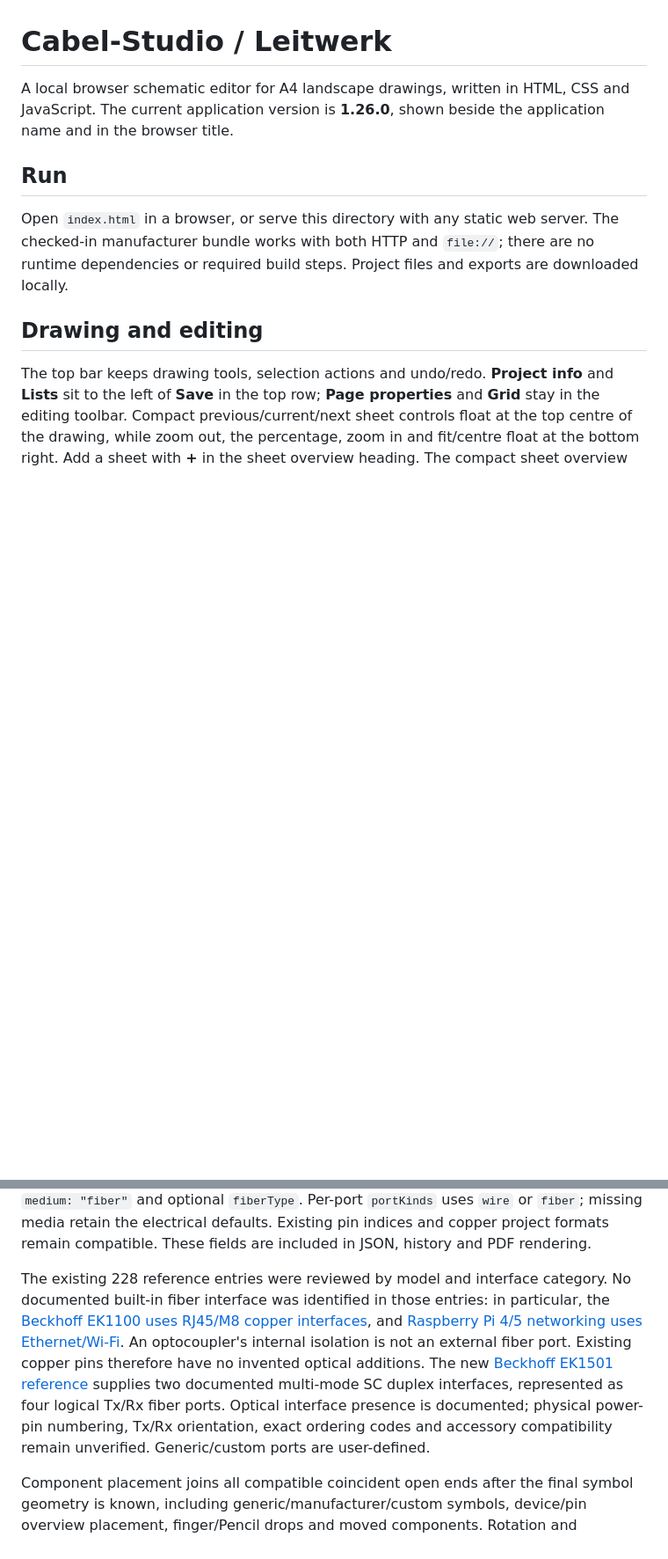
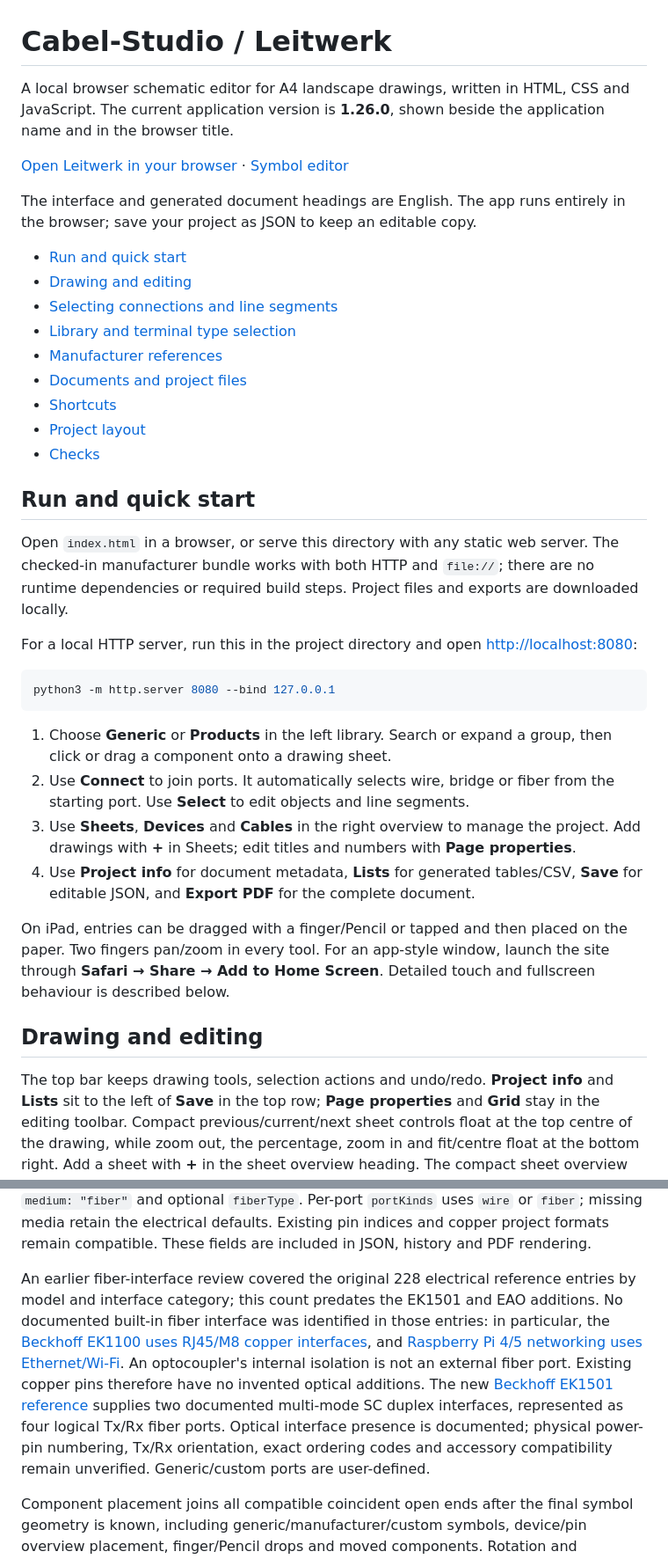
Before and after one commit to TheYogi1999/Cabel-Studio, a Markdown page: README.md, 2 parts joined by grey strips. Shown at 88% size. Drawn GitHub-style; blank space fills up the shorter version.

````diff
--- a/README.md
+++ b/README.md
@@ -2,9 +2,36 @@
 
 A local browser schematic editor for A4 landscape drawings, written in HTML, CSS and JavaScript. The current application version is **1.26.0**, shown beside the application name and in the browser title.
 
-## Run
+[Open Leitwerk in your browser](https://theyogi1999.github.io/Cabel-Studio/) · [Symbol editor](https://theyogi1999.github.io/Cabel-Studio/symbol-editor.html)
+
+The interface and generated document headings are English. The app runs entirely in the browser; save your project as JSON to keep an editable copy.
+
+- [Run and quick start](#run-and-quick-start)
+- [Drawing and editing](#drawing-and-editing)
+- [Selecting connections and line segments](#selecting-connections-and-line-segments)
+- [Library and terminal type selection](#compact-library-and-terminal-type-selection)
+- [Manufacturer references](#manufacturer-libraries)
+- [Documents and project files](#documents-and-project-files)
+- [Shortcuts](#shortcuts)
+- [Project layout](#project-layout)
+- [Checks](#checks)
+
+## Run and quick start
 
 Open `index.html` in a browser, or serve this directory with any static web server. The checked-in manufacturer bundle works with both HTTP and `file://`; there are no runtime dependencies or required build steps. Project files and exports are downloaded locally.
+
+For a local HTTP server, run this in the project directory and open <http://localhost:8080>:
+
+```sh
+python3 -m http.server 8080 --bind 127.0.0.1
+```
+
+1. Choose **Generic** or **Products** in the left library. Search or expand a group, then click or drag a component onto a drawing sheet.
+2. Use **Connect** to join ports. It automatically selects wire, bridge or fiber from the starting port. Use **Select** to edit objects and line segments.
+3. Use **Sheets**, **Devices** and **Cables** in the right overview to manage the project. Add drawings with **+** in Sheets; edit titles and numbers with **Page properties**.
+4. Use **Project info** for document metadata, **Lists** for generated tables/CSV, **Save** for editable JSON, and **Export PDF** for the complete document.
+
+On iPad, entries can be dragged with a finger/Pencil or tapped and then placed on the paper. Two fingers pan/zoom in every tool. For an app-style window, launch the site through **Safari → Share → Add to Home Screen**. Detailed touch and fullscreen behaviour is described below.
 
 ## Drawing and editing
 
@@ -63,7 +92,7 @@ Open ends use smaller visible circles with the same large finger/Pencil hit area
 
 Projects add optional per-sheet `looseEnds: [{id, x, y, kind, formerRef?, formerLabel, strip?}]`; `~<id>:0` references these ends. Shared former ports retain a shared open endpoint. Connections add `kind: "fiber"` and optional `fiberType`; cable masters add `medium: "fiber"` and optional `fiberType`. Per-port `portKinds` uses `wire` or `fiber`; missing media retain the electrical defaults. Existing pin indices and copper project formats remain compatible. These fields are included in JSON, history and PDF rendering.
 
-The existing 228 reference entries were reviewed by model and interface category. No documented built-in fiber interface was identified in those entries: in particular, the [Beckhoff EK1100 uses RJ45/M8 copper interfaces](https://infosys.beckhoff.com/content/1033/ek110x_ek15xx/7634446091.html), and [Raspberry Pi 4/5 networking uses Ethernet/Wi-Fi](https://www.raspberrypi.com/documentation/computers/getting-started.html). An optocoupler's internal isolation is not an external fiber port. Existing copper pins therefore have no invented optical additions. The new [Beckhoff EK1501 reference](https://www.beckhoff.com/en-en/products/i-o/ethercat-terminals/ek1xxx-bk1xx0-ethercat-coupler/ek1501.html) supplies two documented multi-mode SC duplex interfaces, represented as four logical Tx/Rx fiber ports. Optical interface presence is documented; physical power-pin numbering, Tx/Rx orientation, exact ordering codes and accessory compatibility remain unverified. Generic/custom ports are user-defined.
+An earlier fiber-interface review covered the original 228 electrical reference entries by model and interface category; this count predates the EK1501 and EAO additions. No documented built-in fiber interface was identified in those entries: in particular, the [Beckhoff EK1100 uses RJ45/M8 copper interfaces](https://infosys.beckhoff.com/content/1033/ek110x_ek15xx/7634446091.html), and [Raspberry Pi 4/5 networking uses Ethernet/Wi-Fi](https://www.raspberrypi.com/documentation/computers/getting-started.html). An optocoupler's internal isolation is not an external fiber port. Existing copper pins therefore have no invented optical additions. The new [Beckhoff EK1501 reference](https://www.beckhoff.com/en-en/products/i-o/ethercat-terminals/ek1xxx-bk1xx0-ethercat-coupler/ek1501.html) supplies two documented multi-mode SC duplex interfaces, represented as four logical Tx/Rx fiber ports. Optical interface presence is documented; physical power-pin numbering, Tx/Rx orientation, exact ordering codes and accessory compatibility remain unverified. Generic/custom ports are user-defined.
 
 Component placement joins all compatible coincident open ends after the final symbol geometry is known, including generic/manufacturer/custom symbols, device/pin overview placement, finger/Pencil drops and moved components. Rotation and reflection are respected. Passing over an end or cancelling a drag does not connect it. Connections retain their IDs and cable assignments, and the entire placement/connection operation undoes in one step. Copper/fiber mismatches, bridges from another strip and an end that would join to the very same opposite port are left open.
 
````
Also changed, not shown: other parts of README.md (+56 -34 lines).
